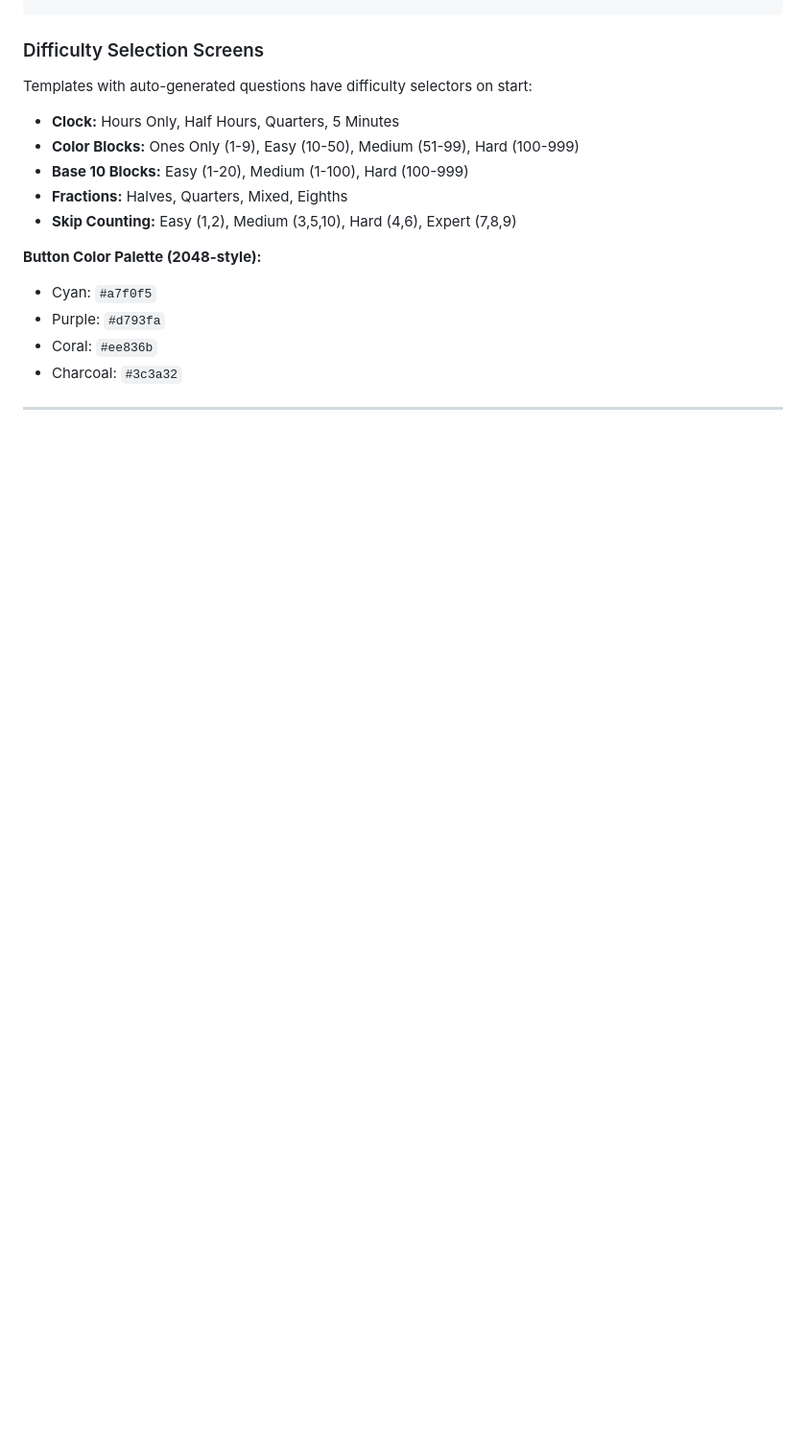
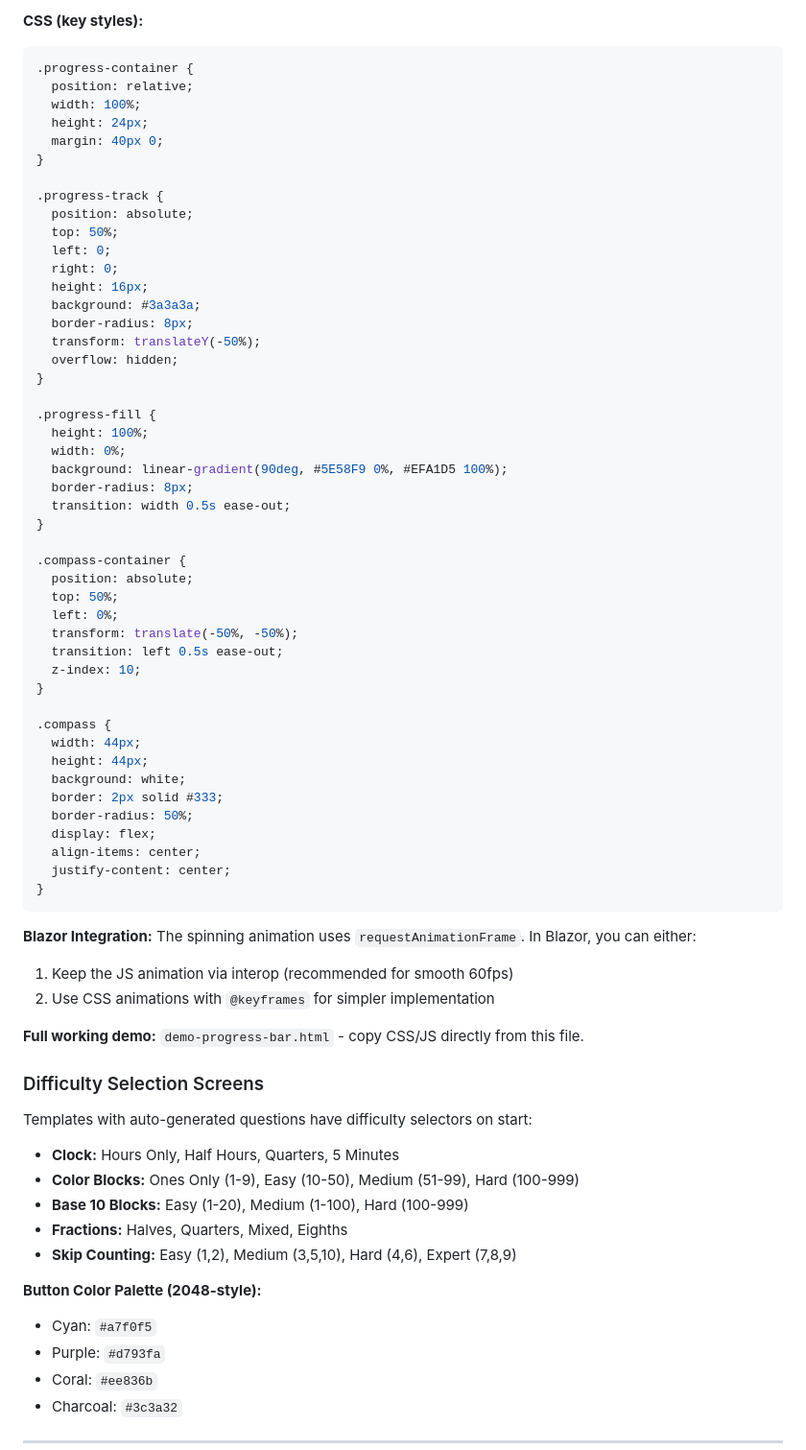
Before and after one commit to dannyboy166/quiz-templates, a Markdown page: DEVELOPER-GUIDE.md, the part around one of its changes. Shown at 96% size. Drawn GitHub-style; blank space fills up the shorter version.

````diff
--- a/DEVELOPER-GUIDE.md
+++ b/DEVELOPER-GUIDE.md
@@ -790,3 +885,59 @@ All templates include an animated progress bar with compass indicator.
+**CSS (key styles):**
+```css
+.progress-container {
+  position: relative;
+  width: 100%;
+  height: 24px;
+  margin: 40px 0;
+}
+
+.progress-track {
+  position: absolute;
+  top: 50%;
+  left: 0;
+  right: 0;
+  height: 16px;
+  background: #3a3a3a;
+  border-radius: 8px;
+  transform: translateY(-50%);
+  overflow: hidden;
+}
+
+.progress-fill {
+  height: 100%;
+  width: 0%;
+  background: linear-gradient(90deg, #5E58F9 0%, #EFA1D5 100%);
+  border-radius: 8px;
+  transition: width 0.5s ease-out;
+}
+
+.compass-container {
+  position: absolute;
+  top: 50%;
+  left: 0%;
+  transform: translate(-50%, -50%);
+  transition: left 0.5s ease-out;
+  z-index: 10;
+}
+
+.compass {
+  width: 44px;
+  height: 44px;
+  background: white;
+  border: 2px solid #333;
+  border-radius: 50%;
+  display: flex;
+  align-items: center;
+  justify-content: center;
+}
+```
+
+**Blazor Integration:**
+The spinning animation uses `requestAnimationFrame`. In Blazor, you can either:
+1. Keep the JS animation via interop (recommended for smooth 60fps)
+2. Use CSS animations with `@keyframes` for simpler implementation
+
+**Full working demo:** `demo-progress-bar.html` - copy CSS/JS directly from this file.
 
 ### Difficulty Selection Screens
 Templates with auto-generated questions have difficulty selectors on start:
````
Also changed, not shown: other parts of DEVELOPER-GUIDE.md (+100 -5 lines).
